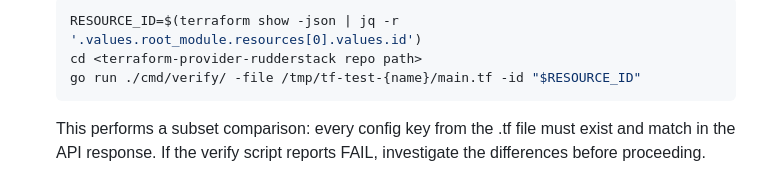
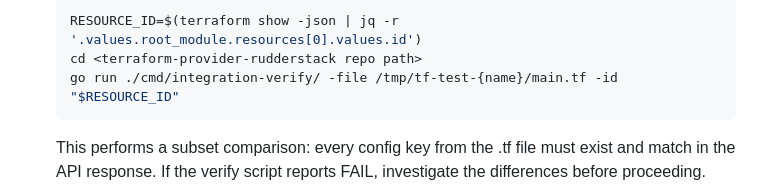
Before and after one commit to rudderlabs/terraform-provider-rudderstack, a Markdown page: .claude/commands/onboard-integration.md, the part around the change. Drawn GitHub-style.

Commit message:
chore: update test script ref
🔒 Scanned for secrets using gitleaks 8.28.0

````diff
--- a/.claude/commands/onboard-integration.md
+++ b/.claude/commands/onboard-integration.md
@@ -567,7 +567,7 @@ If yes:
    ```bash
    RESOURCE_ID=$(terraform show -json | jq -r '.values.root_module.resources[0].values.id')
    cd <terraform-provider-rudderstack repo path>
-   go run ./cmd/verify/ -file /tmp/tf-test-{name}/main.tf -id "$RESOURCE_ID"
+   go run ./cmd/integration-verify/ -file /tmp/tf-test-{name}/main.tf -id "$RESOURCE_ID"
    ```
    This performs a subset comparison: every config key from the .tf file must exist and match in the API response. If the verify script reports FAIL, investigate the differences before proceeding.
 9. **Ask before cleaning up:** Ask the user: "Would you like to verify the resource from the RudderStack dashboard first, or can I go ahead and delete it?" Wait for confirmation before proceeding.
````
